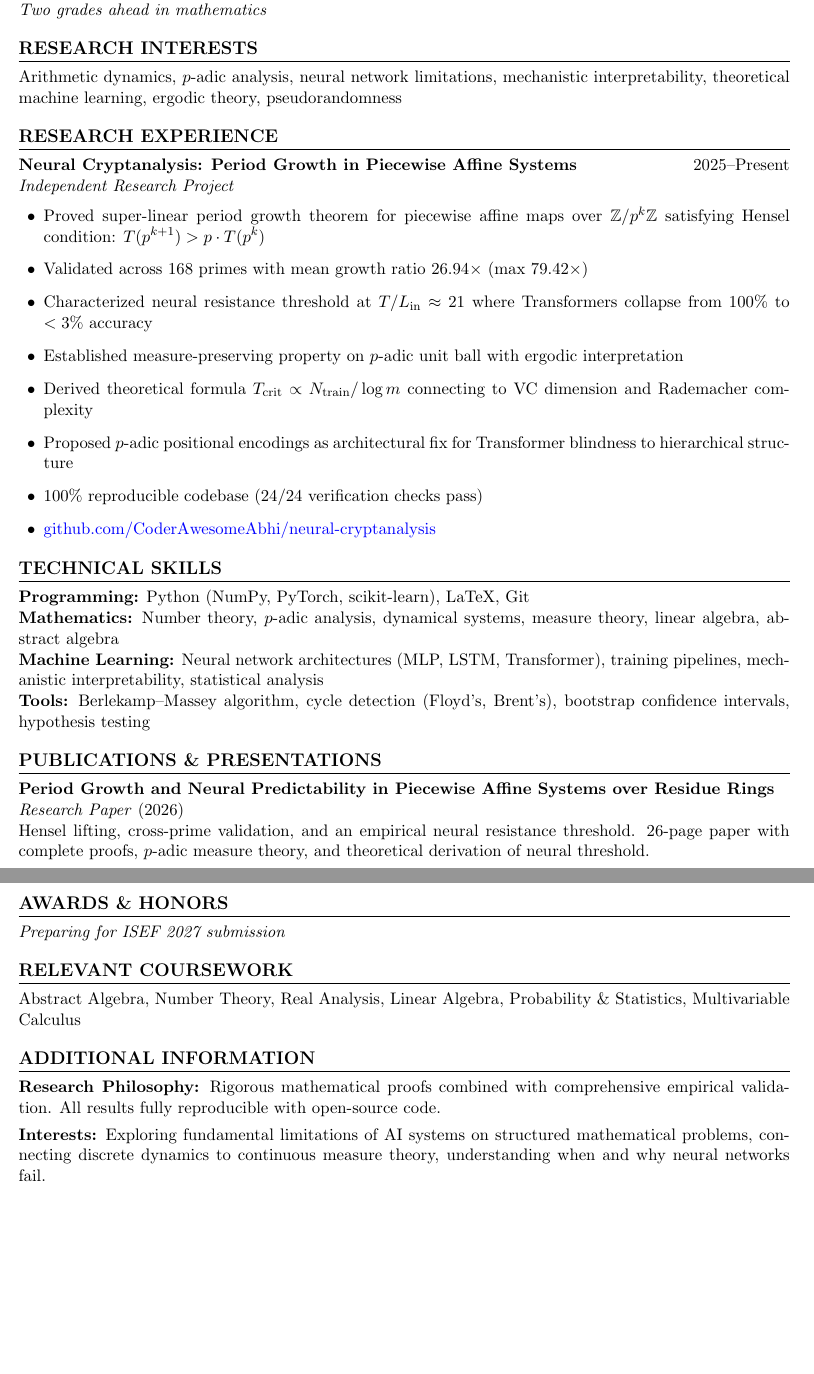
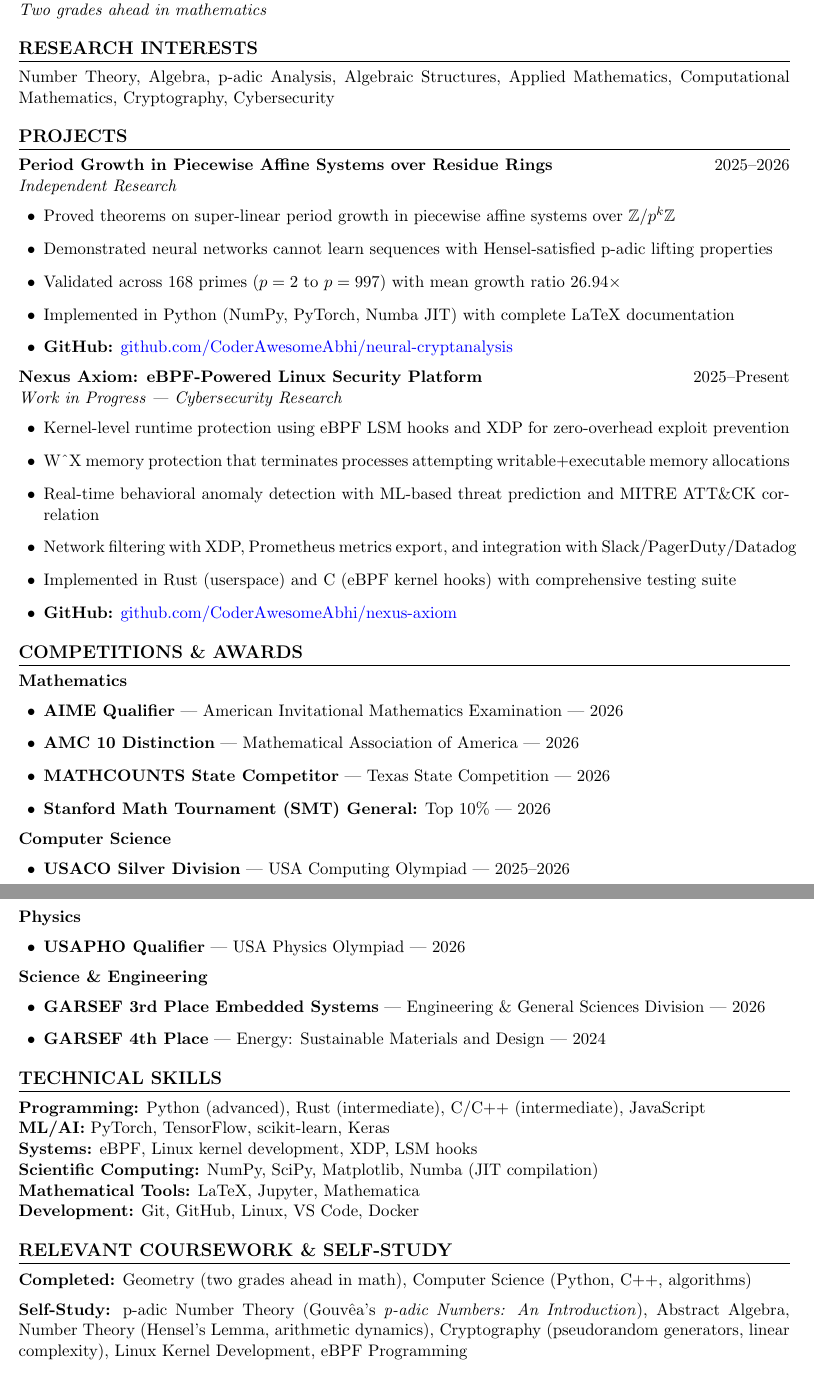
Before and after one commit to CoderAwesomeAbhi/neural-cryptanalysis, a LaTeX CV (Abhijay_Gangarapu_CV.tex): two parts of pages 1 and 2 of 2, joined at a grey line, cut so that both start at the same text, the shorter picture padded with empty space. Compiled offline with pdfLaTeX.

Commit message:
Restore original CV with all awards, competitions, and both projects (neural-cryptanalysis + nexus-axiom)

```diff
--- a/Abhijay_Gangarapu_CV.tex
+++ b/Abhijay_Gangarapu_CV.tex
@@ -40,45 +40,77 @@ Expected Graduation: May 2030 \hfill Incoming Freshman\\
 
 \section{Research Interests}
 
-Arithmetic dynamics, $p$-adic analysis, neural network limitations, mechanistic interpretability, theoretical machine learning, ergodic theory, pseudorandomness
+Number Theory, Algebra, p-adic Analysis, Algebraic Structures, Applied Mathematics, Computational Mathematics, Cryptography, Cybersecurity
 
-\section{Research Experience}
+\section{Projects}
 
-\textbf{Neural Cryptanalysis: Period Growth in Piecewise Affine Systems} \hfill 2025--Present\\
-\textit{Independent Research Project}
+\textbf{Period Growth in Piecewise Affine Systems over Residue Rings} \hfill 2025--2026\\
+\textit{Independent Research}
 \begin{itemize}[leftmargin=1.5em,itemsep=2pt]
-\item Proved super-linear period growth theorem for piecewise affine maps over $\mathbb{Z}/p^k\mathbb{Z}$ satisfying Hensel condition: $T(p^{k+1}) > p \cdot T(p^k)$
-\item Validated across 168 primes with mean growth ratio $26.94\times$ (max $79.42\times$)
-\item Characterized neural resistance threshold at $T/L_{\mathrm{in}} \approx 21$ where Transformers collapse from 100\% to $<3\%$ accuracy
-\item Established measure-preserving property on $p$-adic unit ball with ergodic interpretation
-\item Derived theoretical formula $T_{\mathrm{crit}} \propto N_{\mathrm{train}}/\log m$ connecting to VC dimension and Rademacher complexity
-\item Proposed $p$-adic positional encodings as architectural fix for Transformer blindness to hierarchical structure
-\item 100\% reproducible codebase (24/24 verification checks pass)
-\item \href{https://github.com/CoderAwesomeAbhi/neural-cryptanalysis}{github.com/CoderAwesomeAbhi/neural-cryptanalysis}
+\item Proved theorems on super-linear period growth in piecewise affine systems over $\mathbb{Z}/p^k\mathbb{Z}$
+\item Demonstrated neural networks cannot learn sequences with Hensel-satisfied p-adic lifting properties
+\item Validated across 168 primes ($p = 2$ to $p = 997$) with mean growth ratio $26.94\times$
+\item Implemented in Python (NumPy, PyTorch, Numba JIT) with complete LaTeX documentation
+\item \textbf{GitHub:} \href{https://github.com/CoderAwesomeAbhi/neural-cryptanalysis}{github.com/CoderAwesomeAbhi/neural-cryptanalysis}
+\end{itemize}
+
+\textbf{Nexus Axiom: eBPF-Powered Linux Security Platform} \hfill 2025--Present\\
+\textit{Work in Progress | Cybersecurity Research}
+\begin{itemize}[leftmargin=1.5em,itemsep=2pt]
+\item Kernel-level runtime protection using eBPF LSM hooks and XDP for zero-overhead exploit prevention
+\item W\^{}X memory protection that terminates processes attempting writable+executable memory allocations
+\item Real-time behavioral anomaly detection with ML-based threat prediction and MITRE ATT\&CK correlation
+\item Network filtering with XDP, Prometheus metrics export, and integration with Slack/PagerDuty/Datadog
+\item Implemented in Rust (userspace) and C (eBPF kernel hooks) with comprehensive testing suite
+\item \textbf{GitHub:} \href{https://github.com/CoderAwesomeAbhi/nexus-axiom}{github.com/CoderAwesomeAbhi/nexus-axiom}
+\end{itemize}
+
+\section{Competitions \& Awards}
+
+\textbf{Mathematics}
+\begin{itemize}[leftmargin=1.5em,itemsep=2pt]
+\item \textbf{AIME Qualifier} | American Invitational Mathematics Examination | 2026
+\item \textbf{AMC 10 Distinction} | Mathematical Association of America | 2026
+\item \textbf{MATHCOUNTS State Competitor} | Texas State Competition | 2026
+\item \textbf{Stanford Math Tournament (SMT) General:} Top 10\% | 2026
+\end{itemize}
+
+\textbf{Computer Science}
+\begin{itemize}[leftmargin=1.5em,itemsep=2pt]
+\item \textbf{USACO Silver Division} | USA Computing Olympiad | 2025--2026
+\end{itemize}
+
+\textbf{Physics}
+\begin{itemize}[leftmargin=1.5em,itemsep=2pt]
+\item \textbf{USAPHO Qualifier} | USA Physics Olympiad | 2026
+\end{itemize}
+
+\textbf{Science \& Engineering}
+\begin{itemize}[leftmargin=1.5em,itemsep=2pt]
+\item \textbf{GARSEF 3rd Place Embedded Systems} | Engineering \& General Sciences Division | 2026
+\item \textbf{GARSEF 4th Place} | Energy: Sustainable Materials and Design | 2024
 \end{itemize}
 
 \section{Technical Skills}
 
-\textbf{Programming:} Python (NumPy, PyTorch, scikit-learn), LaTeX, Git\\
-\textbf{Mathematics:} Number theory, $p$-adic analysis, dynamical systems, measure theory, linear algebra, abstract algebra\\
-\textbf{Machine Learning:} Neural network architectures (MLP, LSTM, Transformer), training pipelines, mechanistic interpretability, statistical analysis\\
-\textbf{Tools:} Berlekamp--Massey algorithm, cycle detection (Floyd's, Brent's), bootstrap confidence intervals, hypothesis testing
+\textbf{Programming:} Python (advanced), Rust (intermediate), C/C++ (intermediate), JavaScript\\
+\textbf{ML/AI:} PyTorch, TensorFlow, scikit-learn, Keras\\
+\textbf{Systems:} eBPF, Linux kernel development, XDP, LSM hooks\\
+\textbf{Scientific Computing:} NumPy, SciPy, Matplotlib, Numba (JIT compilation)\\
+\textbf{Mathematical Tools:} LaTeX, Jupyter, Mathematica\\
+\textbf{Development:} Git, GitHub, Linux, VS Code, Docker
 
-\section{Publications \& Presentations}
+\section{Relevant Coursework \& Self-Study}
 
-\textbf{Period Growth and Neural Predictability in Piecewise Affine Systems over Residue Rings}\\
-\textit{Research Paper} (2026)\\
-Hensel lifting, cross-prime validation, and an empirical neural resistance threshold. 26-page paper with complete proofs, $p$-adic measure theory, and theoretical derivation of neural threshold.
+\textbf{Completed:} Geometry (two grades ahead in math), Computer Science (Python, C++, algorithms)
 
-\section{Awards \& Honors}
+\textbf{Self-Study:} p-adic Number Theory (Gouv\^ea's \textit{p-adic Numbers: An Introduction}), Abstract Algebra, Number Theory (Hensel's Lemma, arithmetic dynamics), Cryptography (pseudorandom generators, linear complexity), Linux Kernel Development, eBPF Programming
 
-\textit{Preparing for ISEF 2027 submission}
+\section{Research Statement}
 
-\section{Relevant Coursework}
+I am passionate about applied mathematics, particularly number theory and algebraic structures, as well as systems security and kernel-level programming. I'm eager to learn from experienced researchers and contribute to ongoing research projects.
 
-Abstract Algebra, Number Theory, Real Analysis, Linear Algebra, Probability \& Statistics, Multivariable Calculus
+\textbf{What I Seek:} Research mentorship where I can learn rigorous mathematical techniques and contribute to your research program. I'm open to working on any project you suggest---I want to learn how professional mathematical research is conducted.
 
-\section{Additional Information}
+\textbf{What I Offer:} Strong work ethic, solid programming skills (Python, Rust, C), and genuine enthusiasm for mathematics and computer science. I'll do all coding, computations, and writing you need. I'm here to learn and contribute to your research goals.
 
-\textbf{Research Philosophy:} Rigorous mathematical proofs combined with comprehensive empirical validation. All results fully reproducible with open-source code.\\[4pt]
-\textbf{Interests:} Exploring fundamental limitations of AI systems on structured mathematical problems, connecting discrete dynamics to continuous measure theory, understanding when and why neural networks fail.
```
Also changed, not shown: Abhijay_Gangarapu_CV.pdf, Abhijay_Gangarapu_CV.tex (4 more changed lines).
